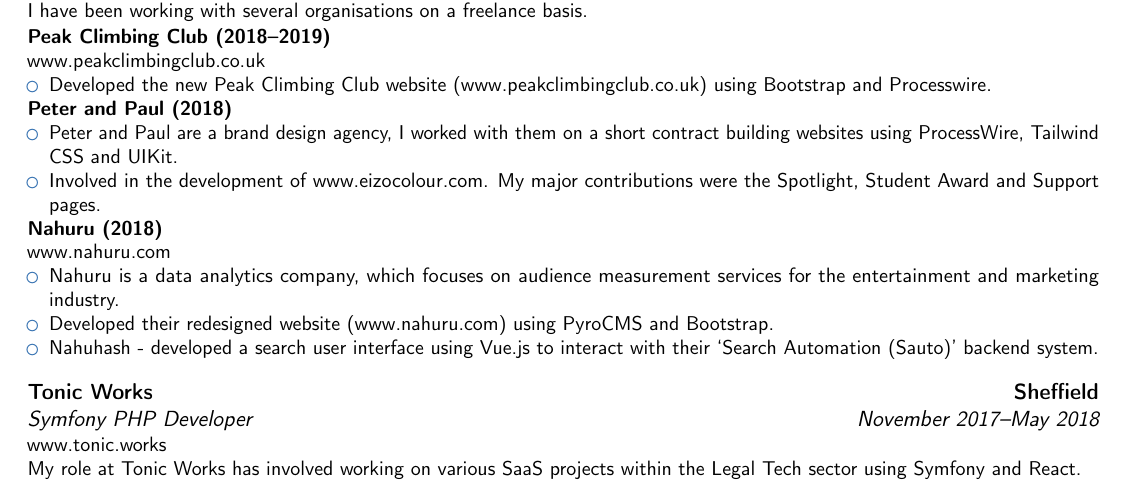
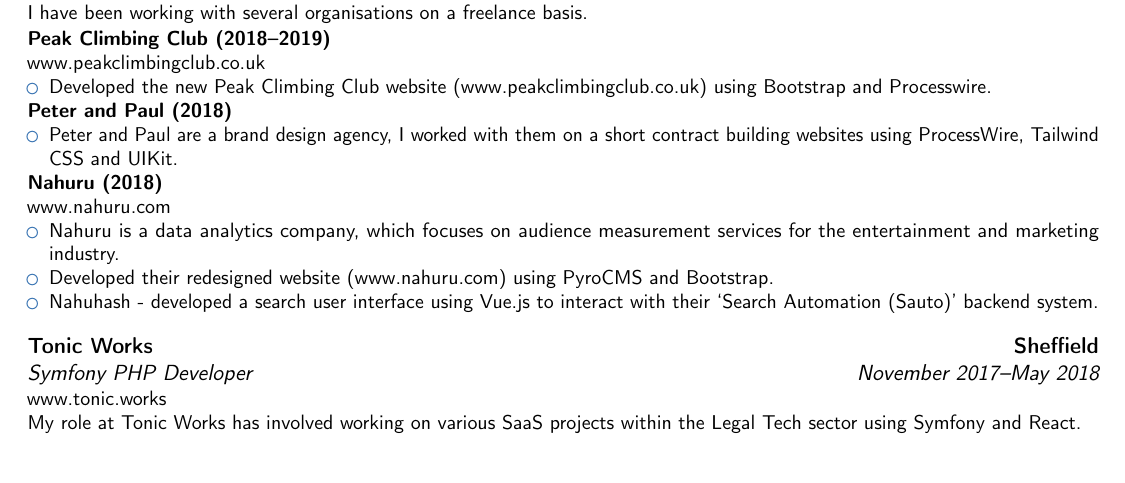
Before and after one commit to josefft91/online-cv, a LaTeX CV (joseff-thomas-cv.tex): part of page 1 of 3, cut so that both start at the same text. Compiled offline with pdfLaTeX.

Commit message:
Updated text

```diff
--- a/joseff-thomas-cv.tex
+++ b/joseff-thomas-cv.tex
@@ -68,7 +68,7 @@
 \textbf{Peter and Paul (2018)}
 \begin{itemize}
 \item Peter and Paul are a brand design agency, I worked with them on a short contract building websites using ProcessWire, Tailwind CSS and UIKit.
-\item Involved in the development of \href{http://www.eizocolour.com}{www.eizocolour.com}. My major contributions were the Spotlight, Student Award and Support pages.
+%\item Involved in the development of \href{http://www.eizocolour.com}{www.eizocolour.com}. My major contributions were the Spotlight, Student Award and Support pages.
 \end{itemize}
 
 \textbf{Nahuru (2018)}\\
```
